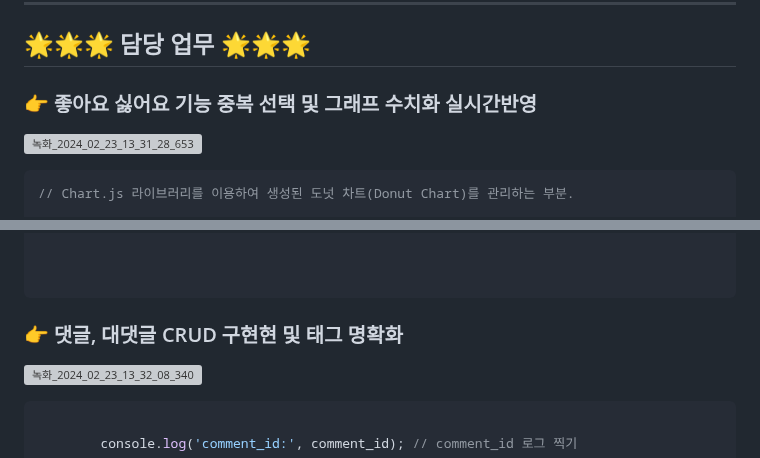
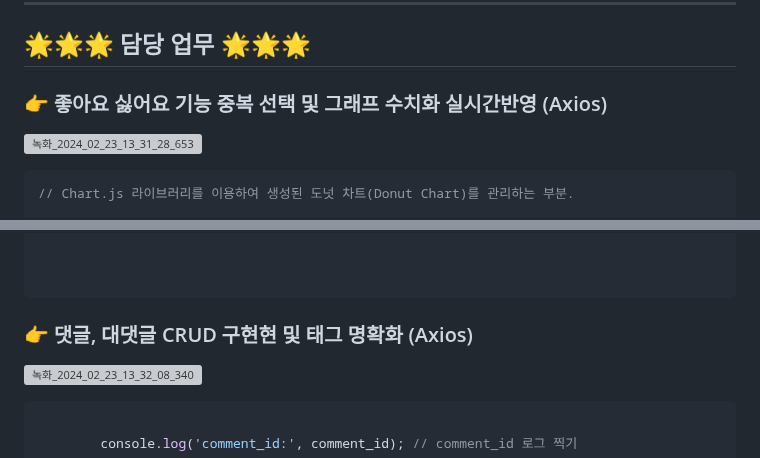
Before and after one commit to Hhhhhwon/Spring_LifeMosaic-Project, a Markdown page: README.md, 2 parts joined by grey strips. GitHub-like rendering; grey boxes are pictures that could not be loaded.

````diff
--- a/README.md
+++ b/README.md
@@ -100,7 +100,7 @@
 
 ## 🌟🌟🌟 담당 업무 🌟🌟🌟
 
-### 👉 좋아요 싫어요 기능  중복 선택 및 그래프 수치화 실시간반영
+### 👉 좋아요 싫어요 기능  중복 선택 및 그래프 수치화 실시간반영  (Axios)
 ![녹화_2024_02_23_13_31_28_653](https://github.com/Hhhhhwon/spring-maven/assets/147058027/5b0e2aed-7875-4ca9-9e16-5a05a0eaeace)
 
 ```javascript
@@ -184,7 +184,7 @@ document.addEventListener('DOMContentLoaded', function() {
 
 ```
 
-### 👉 댓글, 대댓글 CRUD 구현현 및 태그 명확화
+### 👉 댓글, 대댓글 CRUD 구현현 및 태그 명확화 (Axios)
 ![녹화_2024_02_23_13_32_08_340](https://github.com/Hhhhhwon/spring-maven/assets/147058027/b628a90b-33f5-4ede-adfc-9a947b45d28b)
 
 
````
